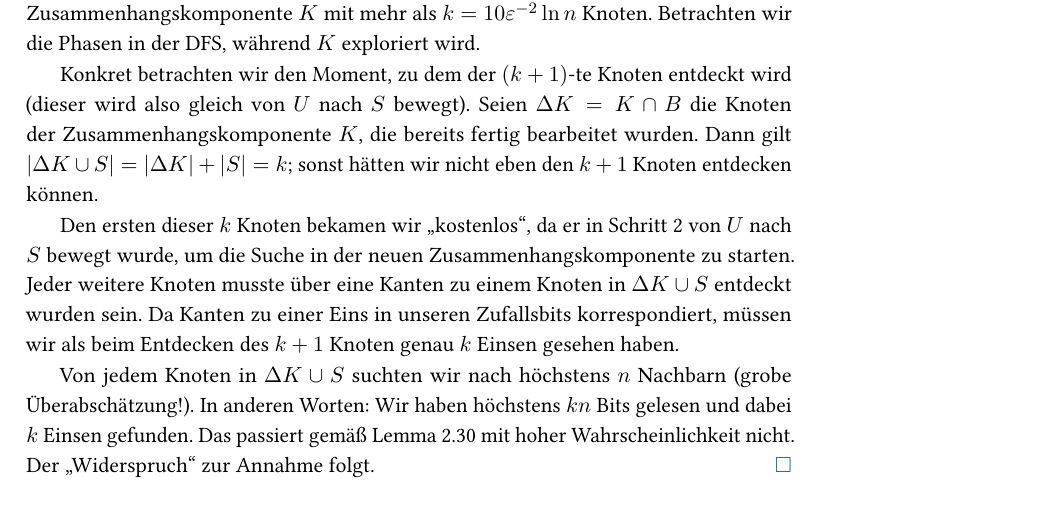
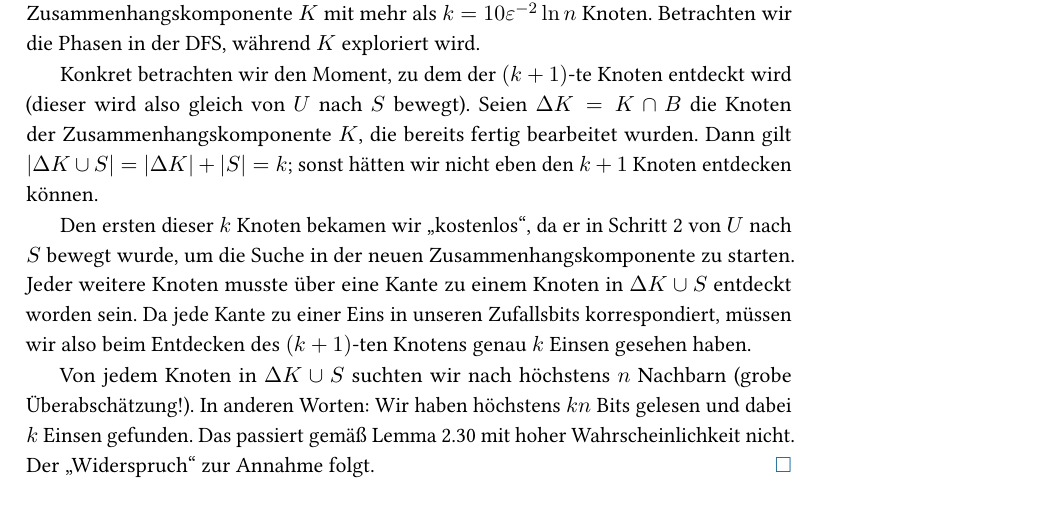
Before and after one commit to manpen/netsci, a LaTeX thesis (skript.tex, which reads erdos_renyi.tex): part of page 35 of 102, cut so that both start at the same text. Compiled offline with pdfLaTeX.

Commit message:
fixed small typos (#26)

```diff
--- a/erdos_renyi.tex
+++ b/erdos_renyi.tex
@@ -1313,8 +1313,8 @@ Wir formalisieren dieses Bauchgefühl in folgendem Theorem:
     Dann gilt $|\Delta K \cup S| = |\Delta K| + |S| = k$; sonst hätten wir nicht eben den $k+1$ Knoten entdecken können.
 
     Den ersten dieser $k$ Knoten bekamen wir \qq{kostenlos}, da er in Schritt 2 von $U$ nach $S$ bewegt wurde, um die Suche in der neuen Zusammenhangskomponente zu starten.
-    Jeder weitere Knoten musste über eine Kanten zu einem Knoten in $\Delta K \cup S$ entdeckt wurden sein.
-    Da Kanten zu einer Eins in unseren Zufallsbits korrespondiert, müssen wir als beim Entdecken des $k+1$ Knoten genau $k$ Einsen gesehen haben.
+    Jeder weitere Knoten musste über eine Kante zu einem Knoten in $\Delta K \cup S$ entdeckt worden sein.
+    Da jede Kante zu einer Eins in unseren Zufallsbits korrespondiert, müssen wir also beim Entdecken des $(k+1)$-ten Knotens genau $k$ Einsen gesehen haben.
 
     Von jedem Knoten in $\Delta K \cup S$ suchten wir nach höchstens $n$ Nachbarn (grobe Überabschätzung!).
     In anderen Worten: Wir haben höchstens $k n$ Bits gelesen und dabei $k$ Einsen gefunden.
```
